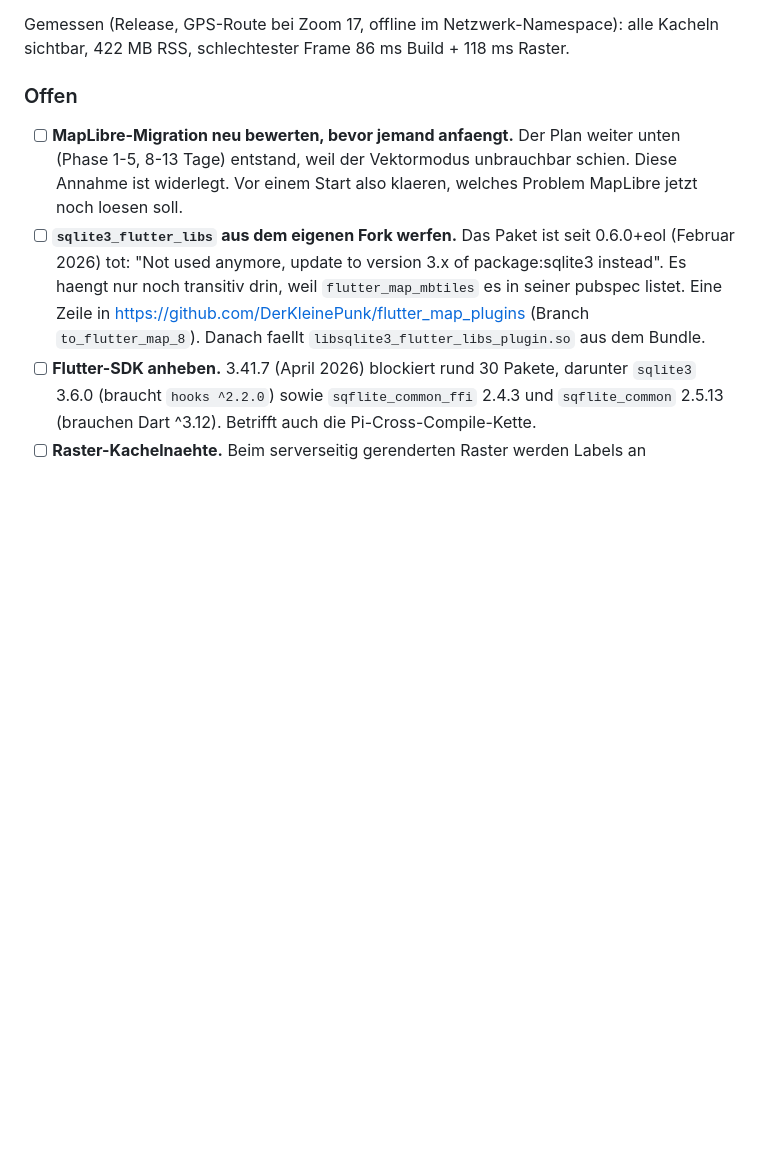
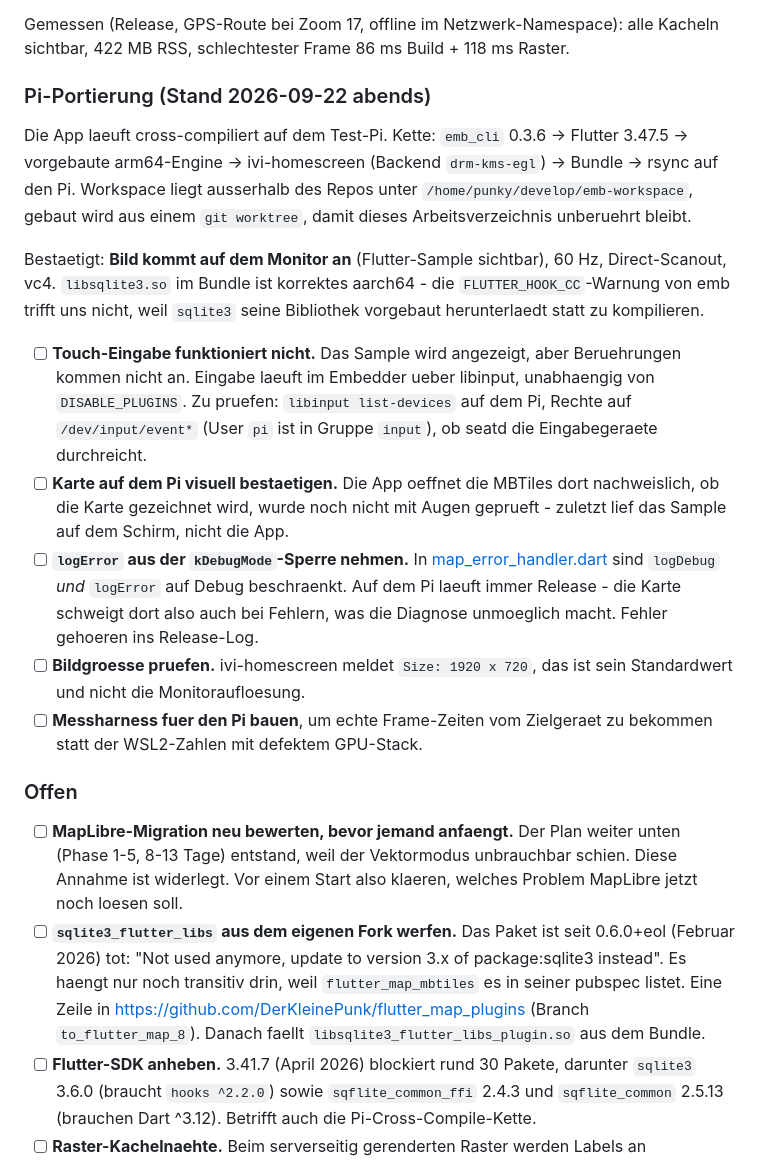
Before and after one commit to DerKleinePunk/flutter_local_map, a Markdown page: TODO.md, the part around the change. Rendered like a GitHub page; blank space fills up the shorter version.

Commit message:
docs: Stand der Pi-Portierung festhalten
Die App laeuft cross-compiliert auf dem Test-Pi, das Bild kommt auf dem
Monitor an. Kette: emb_cli 0.3.6, Flutter 3.47.5, vorgebaute arm64-Engine,
ivi-homescreen mit Backend drm-kms-egl.

Die FLUTTER_HOOK_CC-Warnung von emb trifft dieses Projekt nicht: sqlite3
laedt seine Bibliothek vorgebaut herunter statt zu kompilieren, das
libsqlite3.so im Bundle ist korrektes aarch64.

Offen festgehalten: Touch-Eingabe reagiert nicht, die Karte selbst ist auf
dem Geraet noch nicht mit Augen bestaetigt, und logError sollte nicht
laenger auf kDebugMode beschraenkt sein - auf dem Pi laeuft immer Release,
die Karte schweigt dort also auch bei Fehlern.

Co-Authored-By: Claude Opus 5 (1M context) <noreply@anthropic.com>

```diff
--- a/TODO.md
+++ b/TODO.md
@@ -18,6 +18,37 @@
 Gemessen (Release, GPS-Route bei Zoom 17, offline im Netzwerk-Namespace):
 alle Kacheln sichtbar, 422 MB RSS, schlechtester Frame 86 ms Build +
 118 ms Raster.
+
+### Pi-Portierung (Stand 2026-09-22 abends)
+
+Die App laeuft cross-compiliert auf dem Test-Pi. Kette: `emb_cli` 0.3.6 ->
+Flutter 3.47.5 -> vorgebaute arm64-Engine -> ivi-homescreen (Backend
+`drm-kms-egl`) -> Bundle -> rsync auf den Pi. Workspace liegt ausserhalb des
+Repos unter `/home/punky/develop/emb-workspace`, gebaut wird aus einem
+`git worktree`, damit dieses Arbeitsverzeichnis unberuehrt bleibt.
+
+Bestaetigt: **Bild kommt auf dem Monitor an** (Flutter-Sample sichtbar),
+60 Hz, Direct-Scanout, vc4. `libsqlite3.so` im Bundle ist korrektes aarch64 -
+die `FLUTTER_HOOK_CC`-Warnung von emb trifft uns nicht, weil `sqlite3` seine
+Bibliothek vorgebaut herunterlaedt statt zu kompilieren.
+
+- [ ] **Touch-Eingabe funktioniert nicht.** Das Sample wird angezeigt, aber
+      Beruehrungen kommen nicht an. Eingabe laeuft im Embedder ueber libinput,
+      unabhaengig von `DISABLE_PLUGINS`. Zu pruefen: `libinput list-devices`
+      auf dem Pi, Rechte auf `/dev/input/event*` (User `pi` ist in Gruppe
+      `input`), ob seatd die Eingabegeraete durchreicht.
+- [ ] **Karte auf dem Pi visuell bestaetigen.** Die App oeffnet die MBTiles
+      dort nachweislich, ob die Karte gezeichnet wird, wurde noch nicht mit
+      Augen geprueft - zuletzt lief das Sample auf dem Schirm, nicht die App.
+- [ ] **`logError` aus der `kDebugMode`-Sperre nehmen.** In
+      [map_error_handler.dart](packages/local_map/lib/src/services/map_error_handler.dart)
+      sind `logDebug` *und* `logError` auf Debug beschraenkt. Auf dem Pi laeuft
+      immer Release - die Karte schweigt dort also auch bei Fehlern, was die
+      Diagnose unmoeglich macht. Fehler gehoeren ins Release-Log.
+- [ ] **Bildgroesse pruefen.** ivi-homescreen meldet `Size: 1920 x 720`, das ist
+      sein Standardwert und nicht die Monitoraufloesung.
+- [ ] **Messharness fuer den Pi bauen**, um echte Frame-Zeiten vom Zielgeraet
+      zu bekommen statt der WSL2-Zahlen mit defektem GPU-Stack.
 
 ### Offen
 
```
